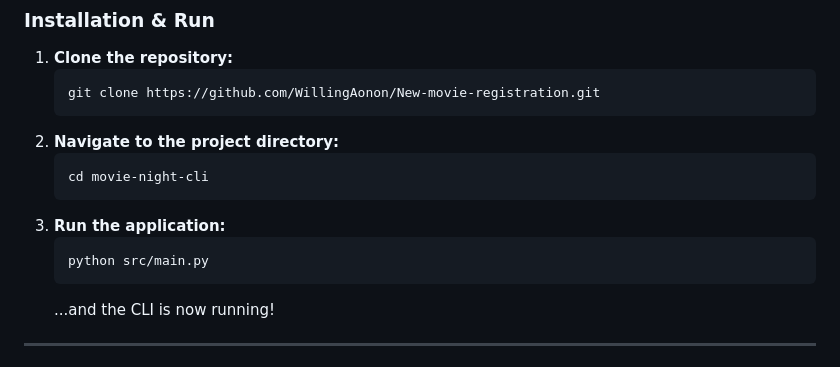
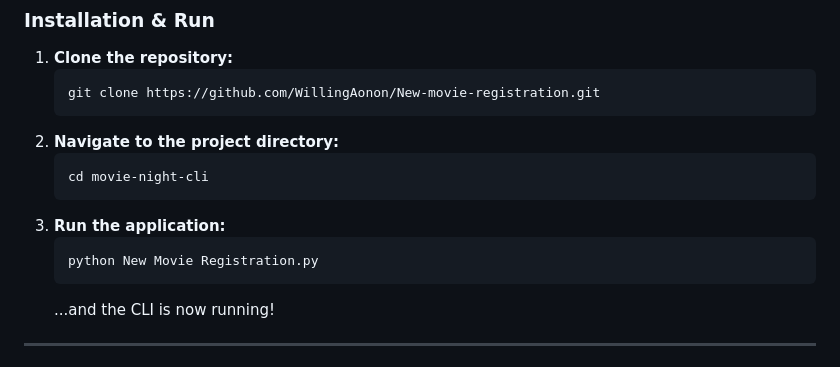
Before and after one commit to WillingAonon/New-movie-registration, a Markdown page: README.md, the part around the change. GitHub-like rendering.

````diff
--- a/README.md
+++ b/README.md
@@ -45,7 +45,7 @@
     ```
 3.  **Run the application:**
     ```bash
-    python src/main.py
+    python New Movie Registration.py
     ```
     ...and the CLI is now running!
 
````
